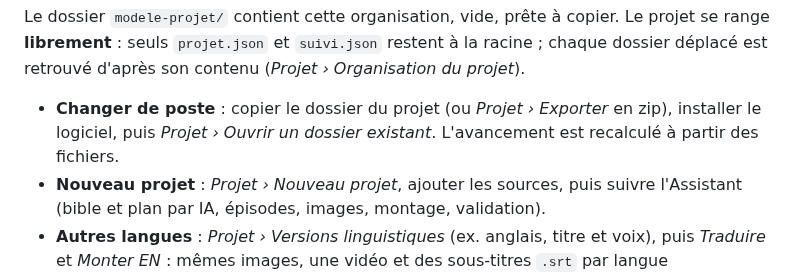
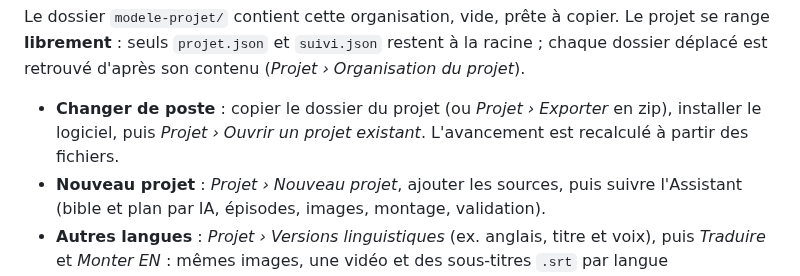
Before and after one commit to Nathan4KImpact/mks-movie-producer, a Markdown page: README.md, the part around the change. Rendered like a GitHub page.

```diff
--- a/README.md
+++ b/README.md
@@ -49,7 +49,7 @@ Le projet se range **librement** : seuls `projet.json` et `suivi.json` restent
 déplacé est retrouvé d'après son contenu (*Projet › Organisation du projet*).
 
 - **Changer de poste** : copier le dossier du projet (ou *Projet › Exporter* en zip), installer le logiciel,
-  puis *Projet › Ouvrir un dossier existant*. L'avancement est recalculé à partir des fichiers.
+  puis *Projet › Ouvrir un projet existant*. L'avancement est recalculé à partir des fichiers.
 - **Nouveau projet** : *Projet › Nouveau projet*, ajouter les sources, puis suivre l'Assistant
   (bible et plan par IA, épisodes, images, montage, validation).
 - **Autres langues** : *Projet › Versions linguistiques* (ex. anglais, titre et voix), puis *Traduire* et
```
Also changed, not shown: docs/MANUEL_INSTALLATION.md (+2 -2 lines), docs/MANUEL_UTILISATION.md (+9 -5 lines), docs/images/10_projet.jpg, docs/images/11_projet_sources.jpg, 1 other file.
